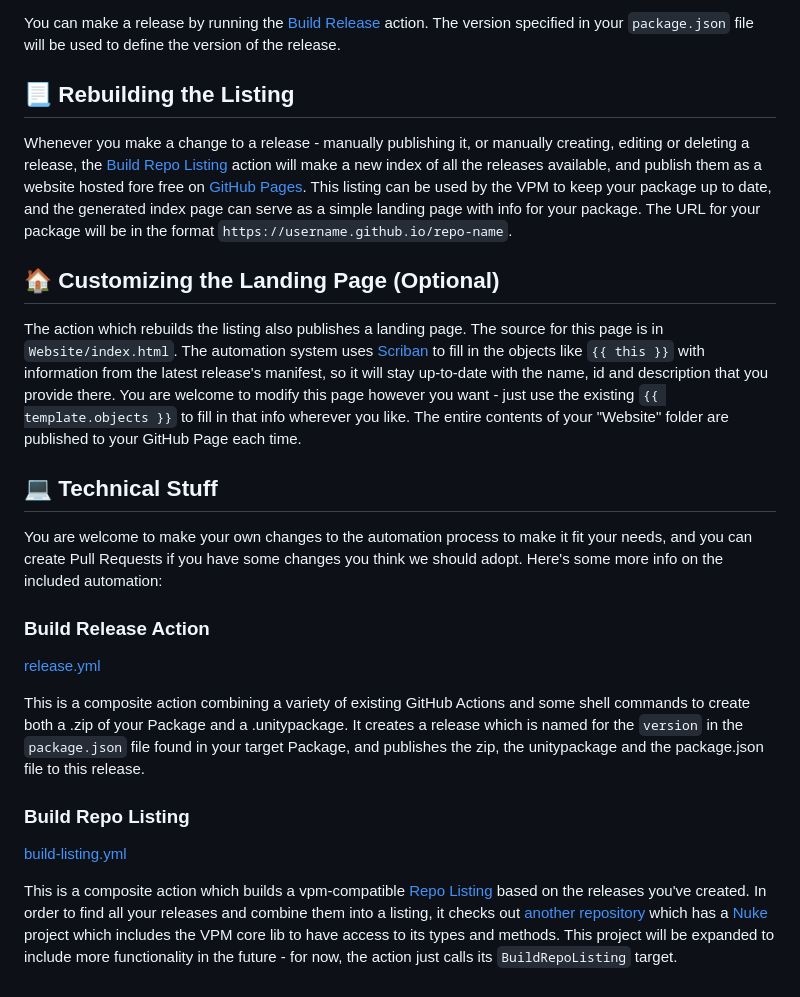
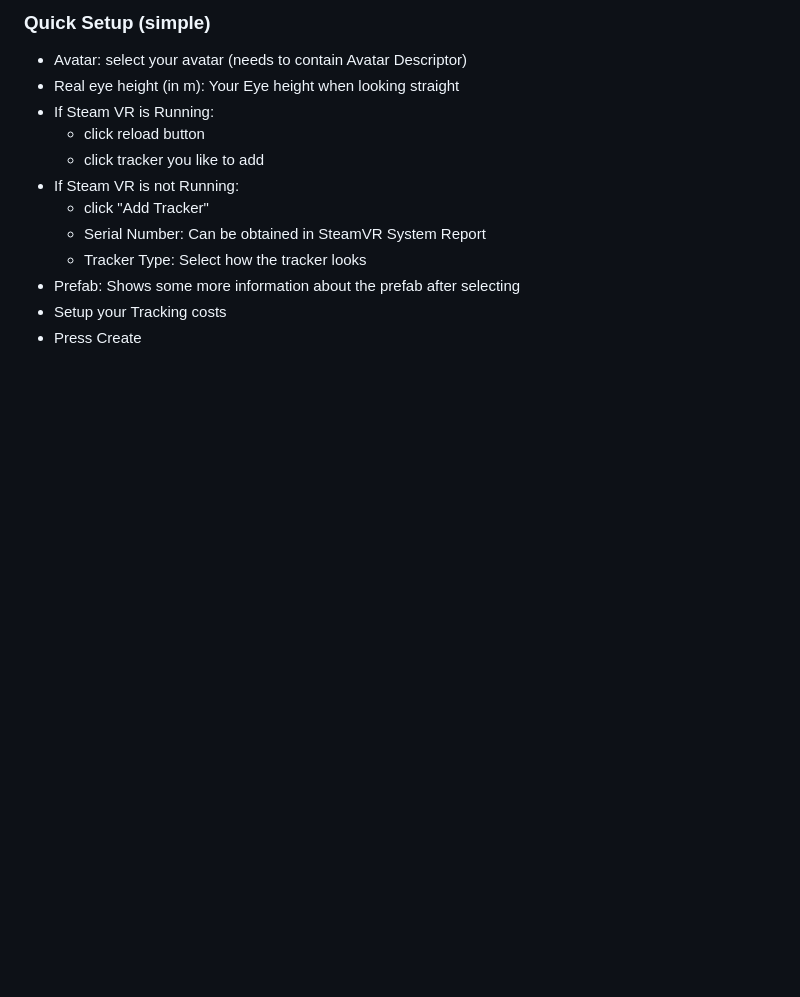
Before and after one commit to Hackebein/Object-Tracking-Unitypackage, a Markdown page: README.md, the part around one of its changes. Rendered like a GitHub page; blank space fills up the shorter version.

```diff
--- a/README.md
+++ b/README.md
@@ -54,23 +14,13 @@ Some other notes:
-You can make a release by running the [Build Release](.github/workflows/release.yml) action. The version specified in your `package.json` file will be used to define the version of the release.
-
-## 📃 Rebuilding the Listing
-
-Whenever you make a change to a release - manually publishing it, or manually creating, editing or deleting a release, the [Build Repo Listing](.github/workflows/build-listing.yml) action will make a new index of all the releases available, and publish them as a website hosted fore free on [GitHub Pages](https://pages.github.com/). This listing can be used by the VPM to keep your package up to date, and the generated index page can serve as a simple landing page with info for your package. The URL for your package will be in the format `https://username.github.io/repo-name`.
-
-## 🏠 Customizing the Landing Page (Optional)
-
-The action which rebuilds the listing also publishes a landing page. The source for this page is in `Website/index.html`. The automation system uses [Scriban](https://github.com/scriban/scriban) to fill in the objects like `{{ this }}` with information from the latest release's manifest, so it will stay up-to-date with the name, id and description that you provide there. You are welcome to modify this page however you want - just use the existing `{{ template.objects }}` to fill in that info wherever you like. The entire contents of your "Website" folder are published to your GitHub Page each time.
-
-## 💻 Technical Stuff
-
-You are welcome to make your own changes to the automation process to make it fit your needs, and you can create Pull Requests if you have some changes you think we should adopt. Here's some more info on the included automation:
-
-### Build Release Action
-[release.yml](/.github/workflows/release.yml)
-
-This is a composite action combining a variety of existing GitHub Actions and some shell commands to create both a .zip of your Package and a .unitypackage. It creates a release which is named for the `version` in the `package.json` file found in your target Package, and publishes the zip, the unitypackage and the package.json file to this release.
-
-### Build Repo Listing
-[build-listing.yml](.github/workflows/build-listing.yml)
-
-This is a composite action which builds a vpm-compatible [Repo Listing](https://vcc.docs.vrchat.com/vpm/repos) based on the releases you've created. In order to find all your releases and combine them into a listing, it checks out [another repository](https://github.com/vrchat-community/package-list-action) which has a [Nuke](https://nuke.build/) project which includes the VPM core lib to have access to its types and methods. This project will be expanded to include more functionality in the future - for now, the action just calls its `BuildRepoListing` target.
+### Quick Setup (simple)
+* Avatar: select your avatar (needs to contain Avatar Descriptor)
+* Real eye height (in m): Your Eye height when looking straight
+* If Steam VR is Running:
+  * click reload button
+  * click tracker you like to add
+* If Steam VR is not Running:
+  * click "Add Tracker"
+  * Serial Number: Can be obtained in SteamVR System Report
+  * Tracker Type: Select how the tracker looks
+* Prefab: Shows some more information about the prefab after selecting
+* Setup your Tracking costs
+* Press Create
```
Also changed, not shown: other parts of README.md (+9 -49 lines), Docs/setup_script.png (added), Website/banner.png (deleted), 8 other files.
